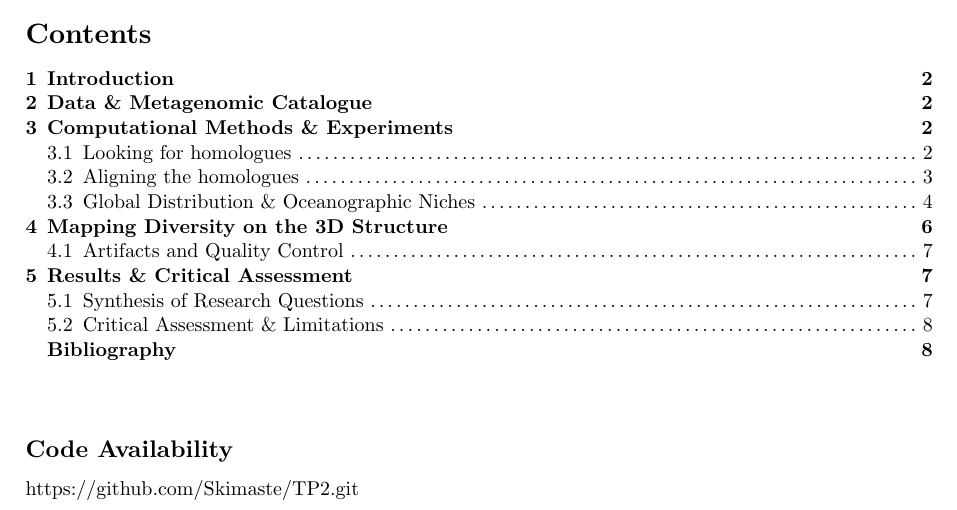
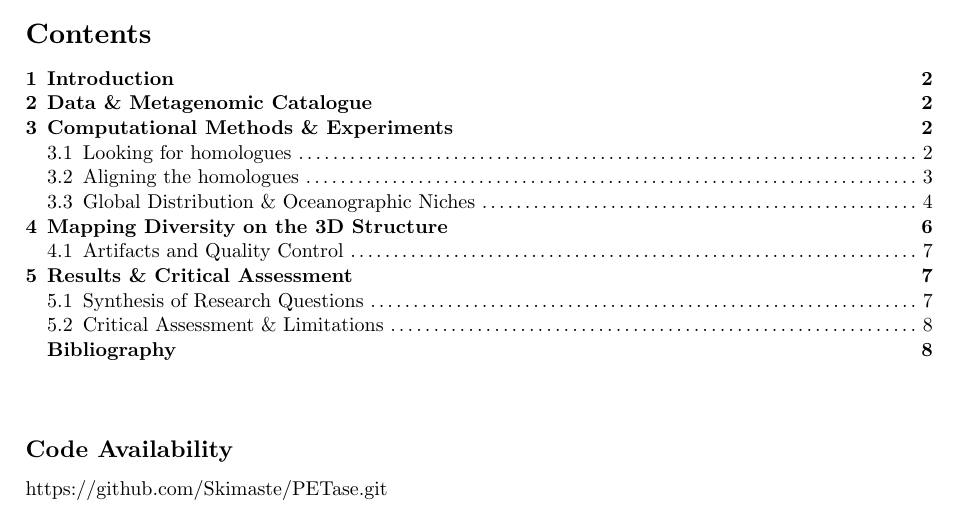
Before and after one commit to Skimaste/PETase, a Typst document (docs/main.typ): part of page 1 of 8, cut so that both start at the same text. The pictures show the PDF file docs/main.pdf that the author committed with the source.

Commit message:
update git link ref to new git on pdf

```diff
--- a/docs/main.typ
+++ b/docs/main.typ
@@ -33,7 +33,7 @@
 #v(1fr)
 
 #heading(level: 2, numbering: none, outlined: false)[Code Availability]
-#link("https://github.com/Skimaste/TP2.git")[https://github.com/Skimaste/TP2.git]
+#link("https://github.com/Skimaste/PETase.git")[https://github.com/Skimaste/PETase.git]
 
 #pagebreak()
 
```
Also changed, not shown: docs/main.pdf.
